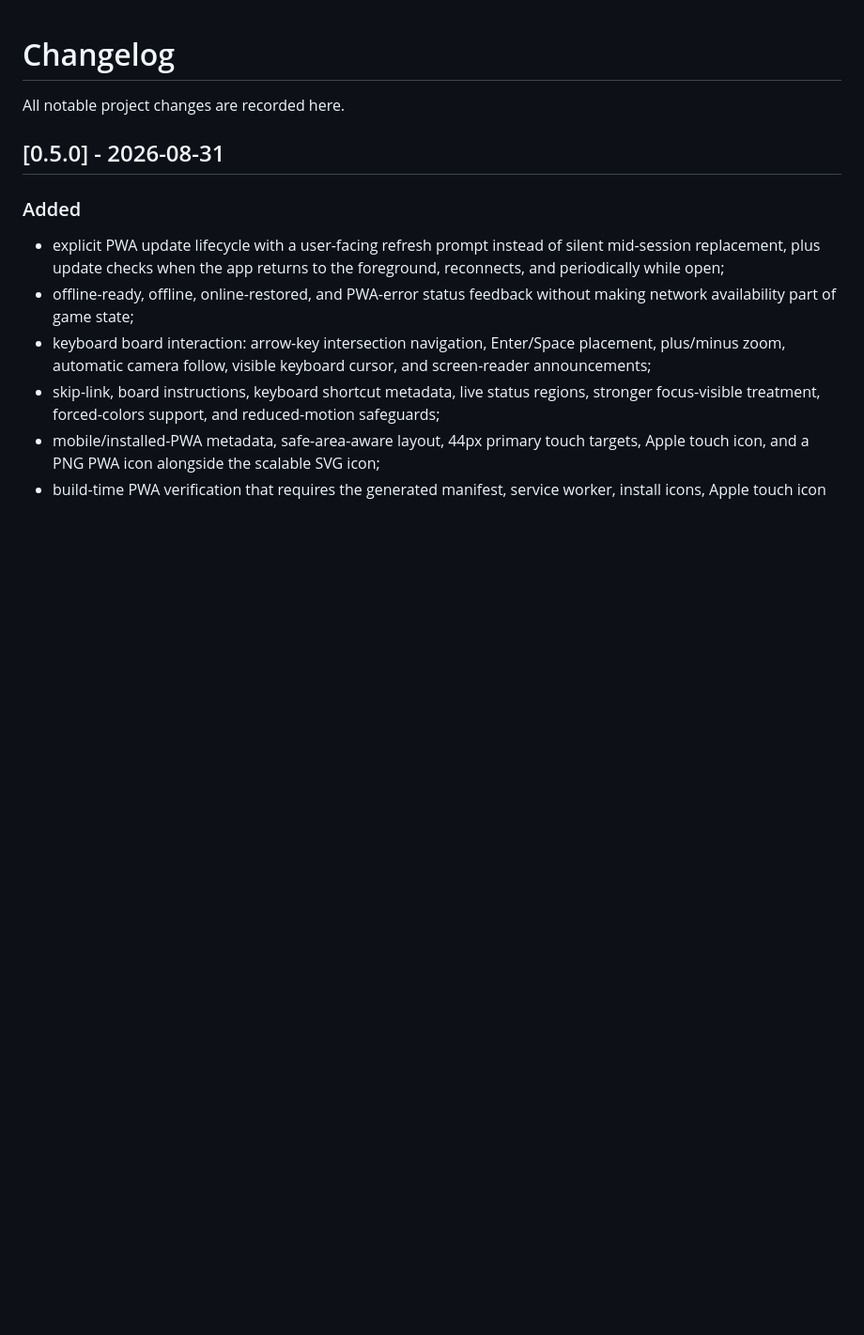
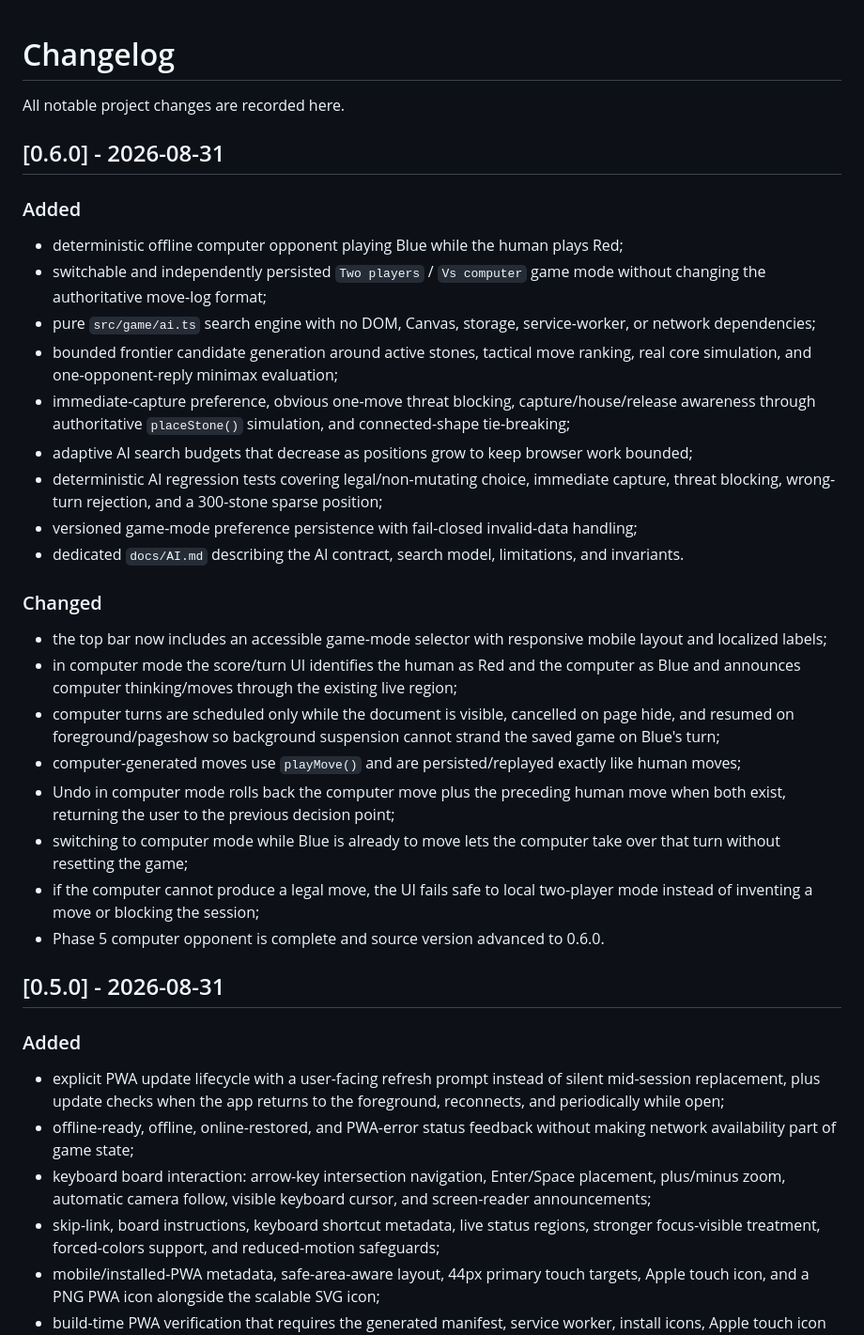
Before and after one commit to StanleyLl0yd/dots, a Markdown page: CHANGELOG.md, the part around the change. Shown at 94% size. Rendered like a GitHub page; blank space fills up the shorter version.

Commit message:
docs: prepare 0.6.0 changelog

```diff
--- a/CHANGELOG.md
+++ b/CHANGELOG.md
@@ -1,6 +1,31 @@
 # Changelog
 
 All notable project changes are recorded here.
+
+## [0.6.0] - 2026-08-31
+
+### Added
+
+- deterministic offline computer opponent playing Blue while the human plays Red;
+- switchable and independently persisted `Two players` / `Vs computer` game mode without changing the authoritative move-log format;
+- pure `src/game/ai.ts` search engine with no DOM, Canvas, storage, service-worker, or network dependencies;
+- bounded frontier candidate generation around active stones, tactical move ranking, real core simulation, and one-opponent-reply minimax evaluation;
+- immediate-capture preference, obvious one-move threat blocking, capture/house/release awareness through authoritative `placeStone()` simulation, and connected-shape tie-breaking;
+- adaptive AI search budgets that decrease as positions grow to keep browser work bounded;
+- deterministic AI regression tests covering legal/non-mutating choice, immediate capture, threat blocking, wrong-turn rejection, and a 300-stone sparse position;
+- versioned game-mode preference persistence with fail-closed invalid-data handling;
+- dedicated `docs/AI.md` describing the AI contract, search model, limitations, and invariants.
+
+### Changed
+
+- the top bar now includes an accessible game-mode selector with responsive mobile layout and localized labels;
+- in computer mode the score/turn UI identifies the human as Red and the computer as Blue and announces computer thinking/moves through the existing live region;
+- computer turns are scheduled only while the document is visible, cancelled on page hide, and resumed on foreground/pageshow so background suspension cannot strand the saved game on Blue's turn;
+- computer-generated moves use `playMove()` and are persisted/replayed exactly like human moves;
+- Undo in computer mode rolls back the computer move plus the preceding human move when both exist, returning the user to the previous decision point;
+- switching to computer mode while Blue is already to move lets the computer take over that turn without resetting the game;
+- if the computer cannot produce a legal move, the UI fails safe to local two-player mode instead of inventing a move or blocking the session;
+- Phase 5 computer opponent is complete and source version advanced to 0.6.0.
 
 ## [0.5.0] - 2026-08-31
 
```
